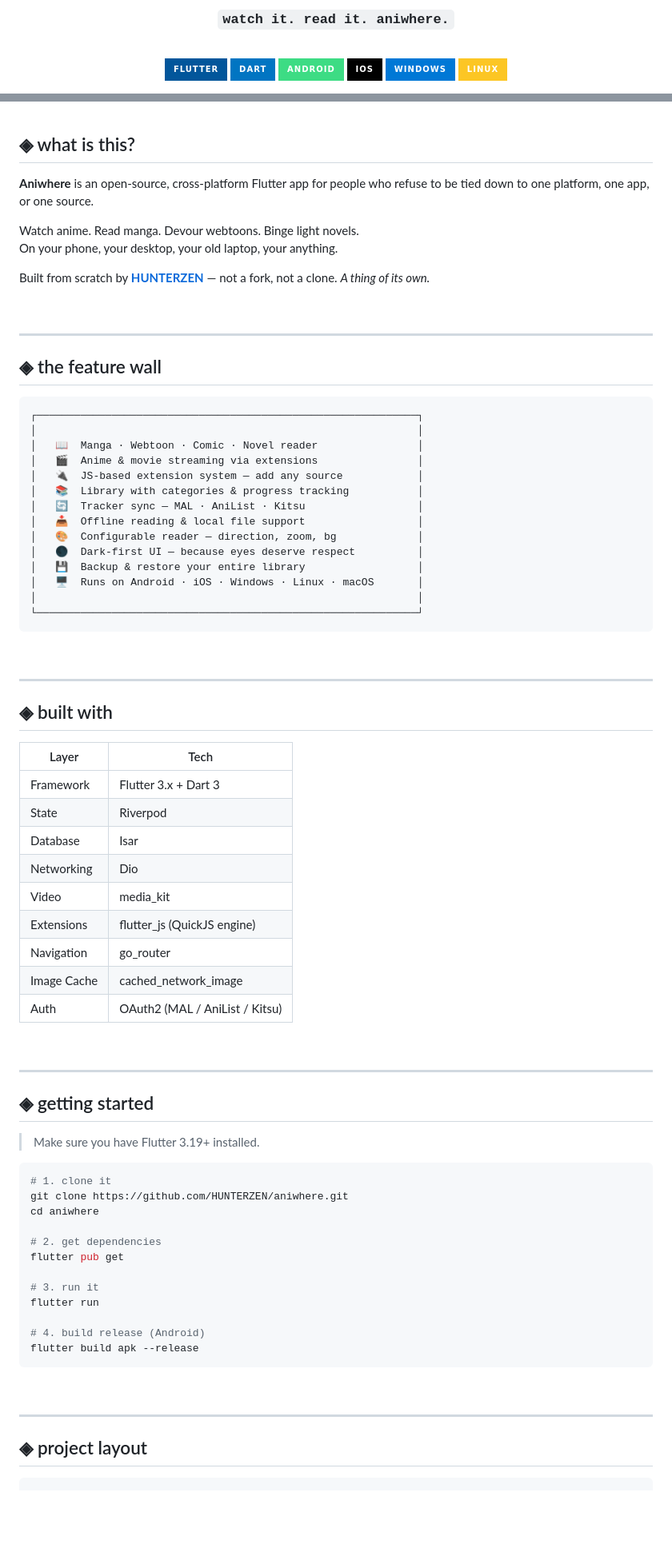
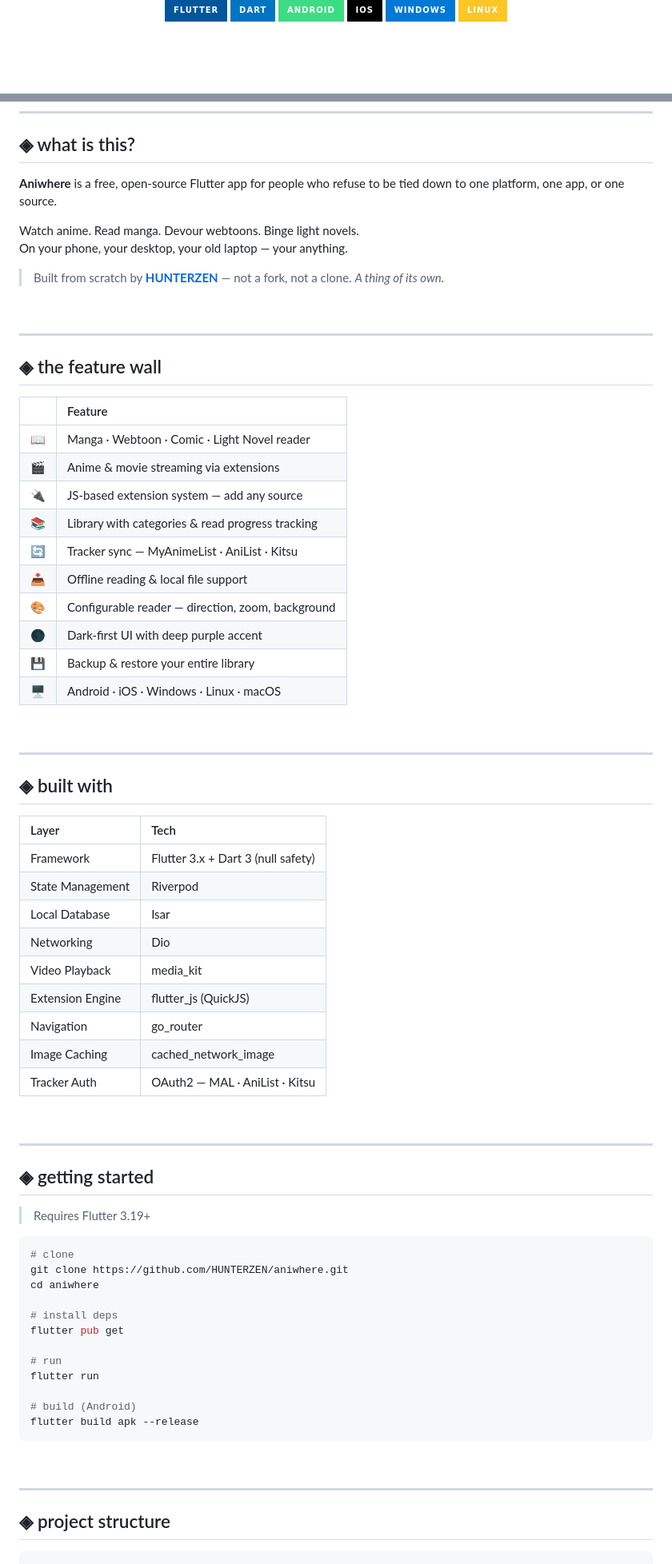
Before and after one commit to HUNTERZEN/aniwhere, a Markdown page: README.md, 2 parts joined by grey strips. Shown at 80% size. Rendered like a GitHub page; badges without logos; blank space fills up the shorter version.

````diff
--- a/README.md
+++ b/README.md
@@ -11,7 +4,5 @@
 
-### `watch it. read it. aniwhere.`
-
-<br>
+<br/>
 
 ![Flutter](https://img.shields.io/badge/Flutter-02569B?style=for-the-badge&logo=flutter&logoColor=white)
 ![Dart](https://img.shields.io/badge/Dart-0175C2?style=for-the-badge&logo=dart&logoColor=white)
@@ -33,82 +26,78 @@
 
 ## ◈ what is this?
 
-**Aniwhere** is an open-source, cross-platform Flutter app for people who refuse to be tied down to one platform, one app, or one source.
+**Aniwhere** is a free, open-source Flutter app for people who refuse to be tied down to one platform, one app, or one source.
 
 Watch anime. Read manga. Devour webtoons. Binge light novels.
-On your phone, your desktop, your old laptop, your anything.
+On your phone, your desktop, your old laptop — your anything.
 
-Built from scratch by **[HUNTERZEN](https://github.com/HUNTERZEN)** — not a fork, not a clone. *A thing of its own.*
+> Built from scratch by **[HUNTERZEN](https://github.com/HUNTERZEN)** — not a fork, not a clone. *A thing of its own.*
 
-<br>
+<br/>
 
 ---
 
 ## ◈ the feature wall
 
-```
-┌─────────────────────────────────────────────────────────────┐
-│                                                             │
-│   📖  Manga · Webtoon · Comic · Novel reader                │
-│   🎬  Anime & movie streaming via extensions                │
-│   🔌  JS-based extension system — add any source            │
-│   📚  Library with categories & progress tracking           │
-│   🔄  Tracker sync — MAL · AniList · Kitsu                  │
-│   📥  Offline reading & local file support                  │
-│   🎨  Configurable reader — direction, zoom, bg             │
-│   🌑  Dark-first UI — because eyes deserve respect          │
-│   💾  Backup & restore your entire library                  │
-│   🖥️  Runs on Android · iOS · Windows · Linux · macOS       │
-│                                                             │
-└─────────────────────────────────────────────────────────────┘
-```
+| 　 | Feature |
+|:---:|:---|
+| 📖 | Manga · Webtoon · Comic · Light Novel reader |
+| 🎬 | Anime & movie streaming via extensions |
+| 🔌 | JS-based extension system — add any source |
+| 📚 | Library with categories & read progress tracking |
+| 🔄 | Tracker sync — MyAnimeList · AniList · Kitsu |
+| 📥 | Offline reading & local file support |
+| 🎨 | Configurable reader — direction, zoom, background |
+| 🌑 | Dark-first UI with deep purple accent |
+| 💾 | Backup & restore your entire library |
+| 🖥️ | Android · iOS · Windows · Linux · macOS |
 
-<br>
+<br/>
 
 ---
 
 ## ◈ built with
 
 | Layer | Tech |
-|---|---|
-| Framework | Flutter 3.x + Dart 3 |
-| State | Riverpod |
-| Database | Isar |
+|:---|:---|
+| Framework | Flutter 3.x + Dart 3 (null safety) |
+| State Management | Riverpod |
+| Local Database | Isar |
 | Networking | Dio |
-| Video | media\_kit |
-| Extensions | flutter\_js (QuickJS engine) |
+| Video Playback | media\_kit |
+| Extension Engine | flutter\_js (QuickJS) |
 | Navigation | go\_router |
-| Image Cache | cached\_network\_image |
-| Auth | OAuth2 (MAL / AniList / Kitsu) |
+| Image Caching | cached\_network\_image |
+| Tracker Auth | OAuth2 — MAL · AniList · Kitsu |
 
-<br>
+<br/>
 
 ---
 
 ## ◈ getting started
 
-> Make sure you have Flutter 3.19+ installed.
+> Requires Flutter 3.19+
 
 ```bash
-# 1. clone it
+# clone
 git clone https://github.com/HUNTERZEN/aniwhere.git
 cd aniwhere
 
-# 2. get dependencies
+# install deps
 flutter pub get
 
-# 3. run it
+# run
 flutter run
 
-# 4. build release (Android)
+# build (Android)
 flutter build apk --release
 ```
 
-<br>
+<br/>
 
 ---
 
-## ◈ project layout
+## ◈ project structure
 
 ```
 aniwhere/
````
Also changed, not shown: other parts of README.md (+51 -73 lines).
